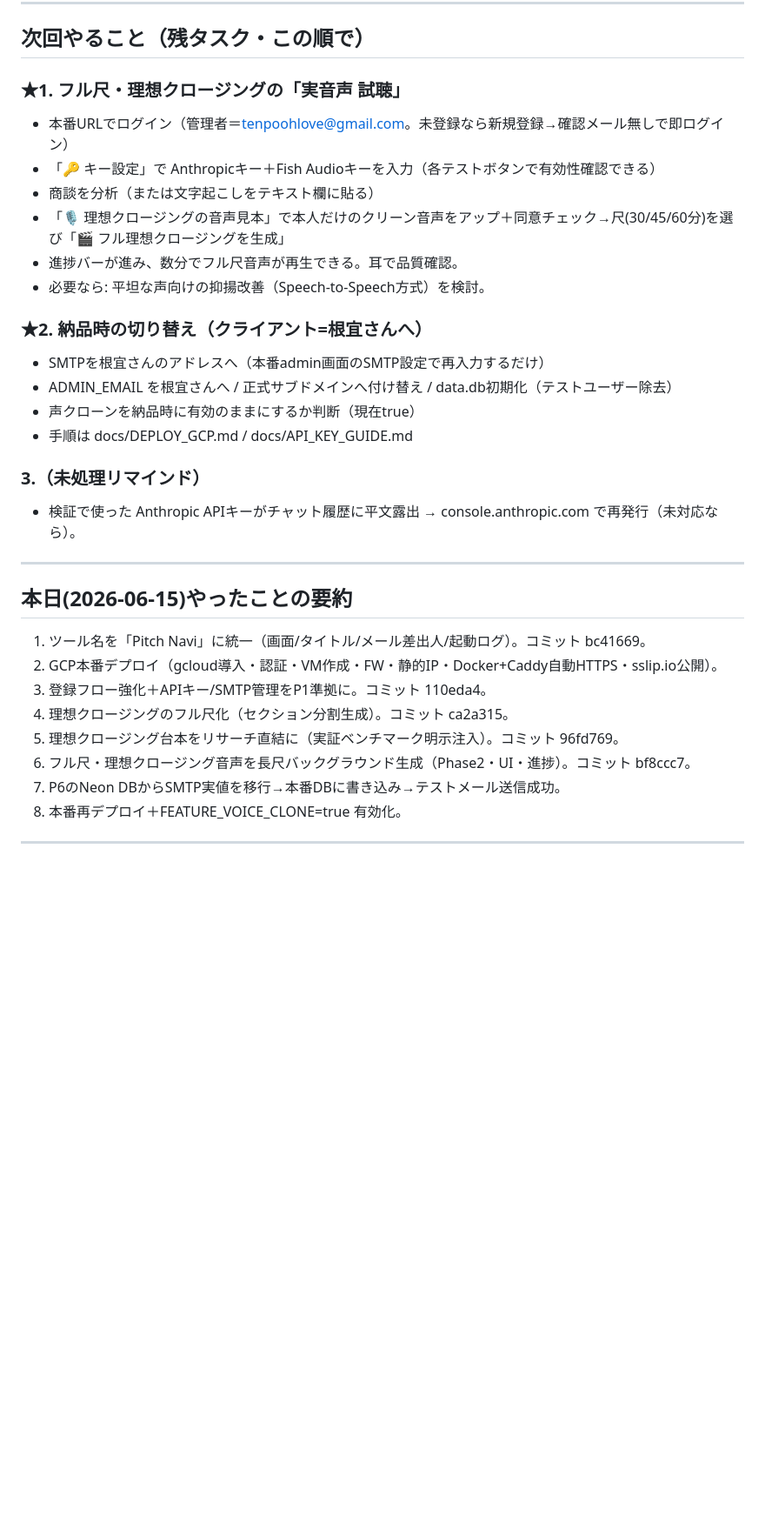
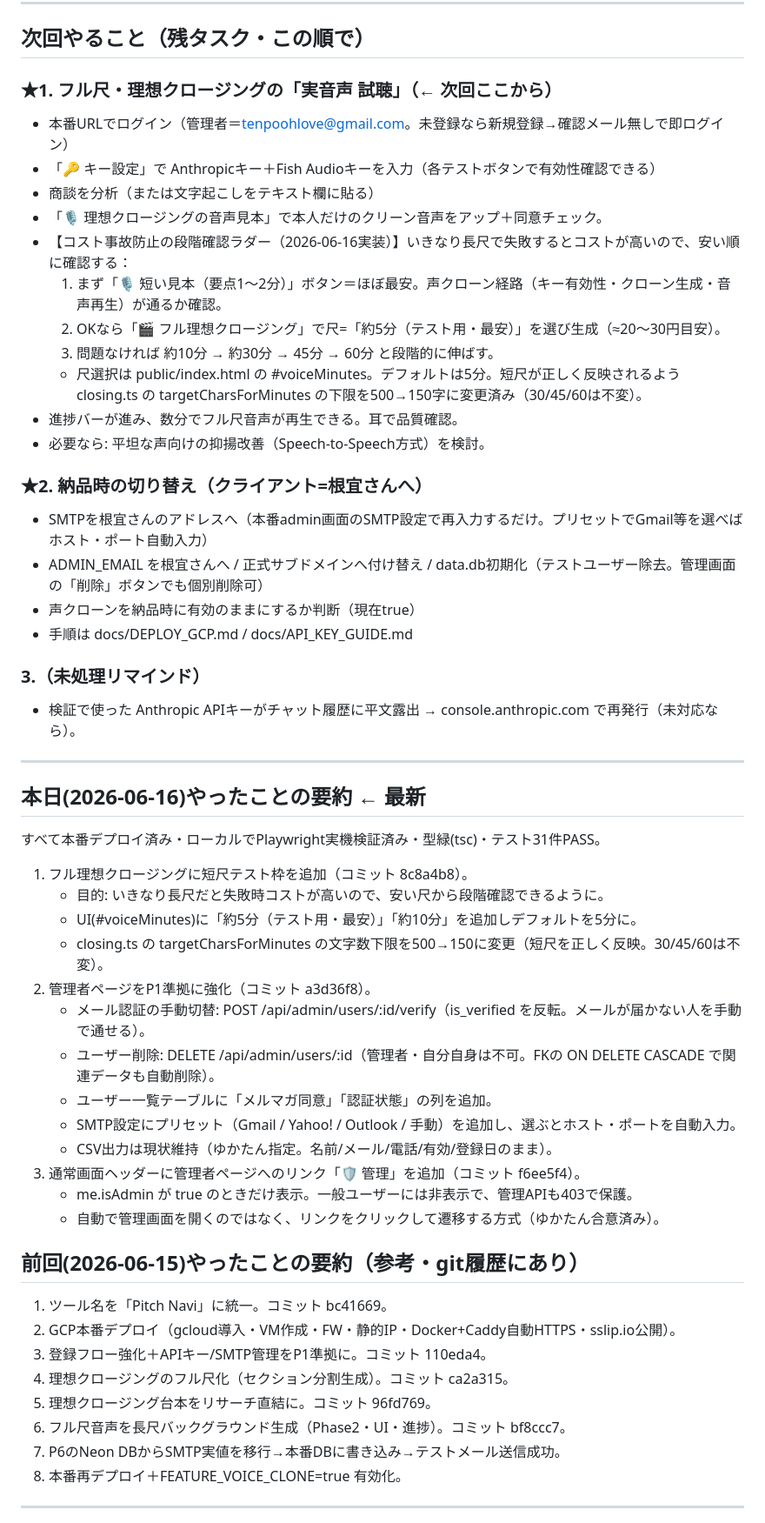
Before and after one commit to tenpoohlove/salespro, a Markdown page: HANDOFF.md, the part around one of its changes. Shown at 87% size. Drawn GitHub-style; blank space fills up the shorter version.

Commit message:
docs: HANDOFF更新(2026-06-16 短尺テスト枠/管理者ページ強化/管理リンク追加・次回は実音声試聴から)
Co-Authored-By: Claude Opus 4.8 (1M context) <noreply@anthropic.com>

```diff
--- a/HANDOFF.md
+++ b/HANDOFF.md
@@ -40,17 +40,22 @@
 
 ## 次回やること（残タスク・この順で）
 
-### ★1. フル尺・理想クロージングの「実音声 試聴」
+### ★1. フル尺・理想クロージングの「実音声 試聴」（← 次回ここから）
 - 本番URLでログイン（管理者＝tenpoohlove@gmail.com。未登録なら新規登録→確認メール無しで即ログイン）
 - 「🔑 キー設定」で Anthropicキー＋Fish Audioキーを入力（各テストボタンで有効性確認できる）
 - 商談を分析（または文字起こしをテキスト欄に貼る）
-- 「🎙️ 理想クロージングの音声見本」で本人だけのクリーン音声をアップ＋同意チェック→尺(30/45/60分)を選び「🎬 フル理想クロージングを生成」
+- 「🎙️ 理想クロージングの音声見本」で本人だけのクリーン音声をアップ＋同意チェック。
+- 【コスト事故防止の段階確認ラダー（2026-06-16実装）】いきなり長尺で失敗するとコストが高いので、安い順に確認する：
+  1. まず「🎙️ 短い見本（要点1〜2分）」ボタン＝ほぼ最安。声クローン経路（キー有効性・クローン生成・音声再生）が通るか確認。
+  2. OKなら「🎬 フル理想クロージング」で尺=「約5分（テスト用・最安）」を選び生成（≈20〜30円目安）。
+  3. 問題なければ 約10分 → 約30分 → 45分 → 60分 と段階的に伸ばす。
+  - 尺選択は public/index.html の #voiceMinutes。デフォルトは5分。短尺が正しく反映されるよう closing.ts の targetCharsForMinutes の下限を500→150字に変更済み（30/45/60は不変）。
 - 進捗バーが進み、数分でフル尺音声が再生できる。耳で品質確認。
 - 必要なら: 平坦な声向けの抑揚改善（Speech-to-Speech方式）を検討。
 
 ### ★2. 納品時の切り替え（クライアント=根宜さんへ）
-- SMTPを根宜さんのアドレスへ（本番admin画面のSMTP設定で再入力するだけ）
-- ADMIN_EMAIL を根宜さんへ / 正式サブドメインへ付け替え / data.db初期化（テストユーザー除去）
+- SMTPを根宜さんのアドレスへ（本番admin画面のSMTP設定で再入力するだけ。プリセットでGmail等を選べばホスト・ポート自動入力）
+- ADMIN_EMAIL を根宜さんへ / 正式サブドメインへ付け替え / data.db初期化（テストユーザー除去。管理画面の「削除」ボタンでも個別削除可）
 - 声クローンを納品時に有効のままにするか判断（現在true）
 - 手順は docs/DEPLOY_GCP.md / docs/API_KEY_GUIDE.md
 
@@ -59,13 +64,29 @@
 
 ---
 
-## 本日(2026-06-15)やったことの要約
-1. ツール名を「Pitch Navi」に統一（画面/タイトル/メール差出人/起動ログ）。コミット bc41669。
-2. GCP本番デプロイ（gcloud導入・認証・VM作成・FW・静的IP・Docker+Caddy自動HTTPS・sslip.io公開）。
+## 本日(2026-06-16)やったことの要約 ← 最新
+すべて本番デプロイ済み・ローカルでPlaywright実機検証済み・型緑(tsc)・テスト31件PASS。
+1. フル理想クロージングに短尺テスト枠を追加（コミット 8c8a4b8）。
+   - 目的: いきなり長尺だと失敗時コストが高いので、安い尺から段階確認できるように。
+   - UI(#voiceMinutes)に「約5分（テスト用・最安）」「約10分」を追加しデフォルトを5分に。
+   - closing.ts の targetCharsForMinutes の文字数下限を500→150に変更（短尺を正しく反映。30/45/60は不変）。
+2. 管理者ページをP1準拠に強化（コミット a3d36f8）。
+   - メール認証の手動切替: POST /api/admin/users/:id/verify（is_verified を反転。メールが届かない人を手動で通せる）。
+   - ユーザー削除: DELETE /api/admin/users/:id（管理者・自分自身は不可。FKの ON DELETE CASCADE で関連データも自動削除）。
+   - ユーザー一覧テーブルに「メルマガ同意」「認証状態」の列を追加。
+   - SMTP設定にプリセット（Gmail / Yahoo! / Outlook / 手動）を追加し、選ぶとホスト・ポートを自動入力。
+   - CSV出力は現状維持（ゆかたん指定。名前/メール/電話/有効/登録日のまま）。
+3. 通常画面ヘッダーに管理者ページへのリンク「🛡️ 管理」を追加（コミット f6ee5f4）。
+   - me.isAdmin が true のときだけ表示。一般ユーザーには非表示で、管理APIも403で保護。
+   - 自動で管理画面を開くのではなく、リンクをクリックして遷移する方式（ゆかたん合意済み）。
+
+## 前回(2026-06-15)やったことの要約（参考・git履歴にあり）
+1. ツール名を「Pitch Navi」に統一。コミット bc41669。
+2. GCP本番デプロイ（gcloud導入・VM作成・FW・静的IP・Docker+Caddy自動HTTPS・sslip.io公開）。
 3. 登録フロー強化＋APIキー/SMTP管理をP1準拠に。コミット 110eda4。
 4. 理想クロージングのフル尺化（セクション分割生成）。コミット ca2a315。
-5. 理想クロージング台本をリサーチ直結に（実証ベンチマーク明示注入）。コミット 96fd769。
-6. フル尺・理想クロージング音声を長尺バックグラウンド生成（Phase2・UI・進捗）。コミット bf8ccc7。
+5. 理想クロージング台本をリサーチ直結に。コミット 96fd769。
+6. フル尺音声を長尺バックグラウンド生成（Phase2・UI・進捗）。コミット bf8ccc7。
 7. P6のNeon DBからSMTP実値を移行→本番DBに書き込み→テストメール送信成功。
 8. 本番再デプロイ＋FEATURE_VOICE_CLONE=true 有効化。
 
```
Also changed, not shown: other parts of HANDOFF.md (+6 -5 lines).
